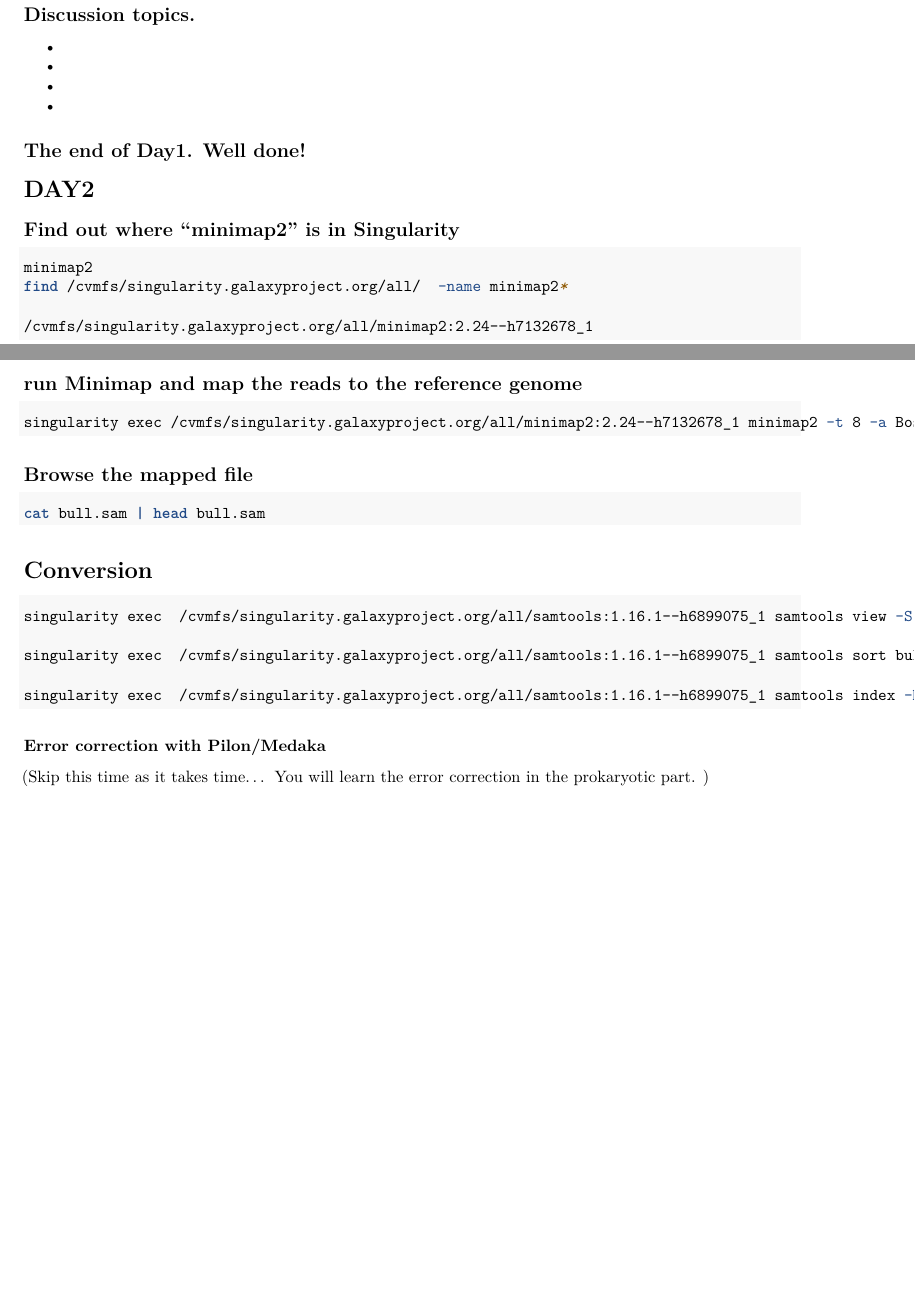
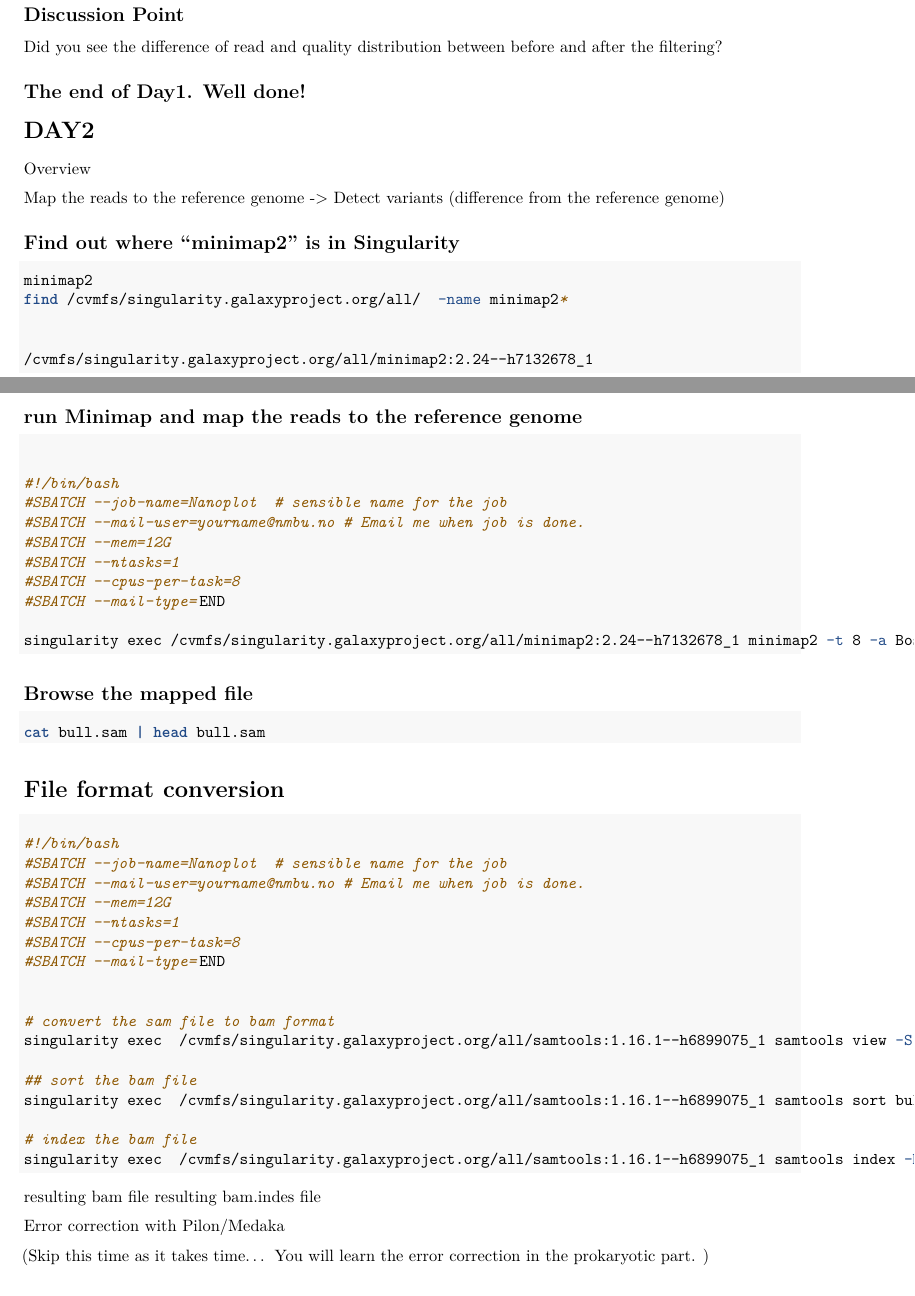
Before and after one commit to mariesaitou/Bio326, an R Markdown document (analysis/Bio326_2023.Rmd): two parts of pages 10 and 11 of 11 before the commit and two parts of pages 10 and 11 of 12 after it, joined at a grey line, cut so that both start at the same text, the shorter picture padded with empty space. Rendered offline with R 4.5, knitr and Pandoc, then LaTeX, with nearby package versions.

Commit message:
wflow_publish(c("analysis//Bio326_2023.Rmd"))

````diff
--- a/analysis/Bio326_2023.Rmd
+++ b/analysis/Bio326_2023.Rmd
@@ -211,24 +220,22 @@ singularity exec /cvmfs/singularity.galaxyproject.org/all/nanoplot:1.41.0--pyhdf
 
 ![](assets/Bio326-2023/image8.png){width=80%}
 
+## **Discussion Point**
 
-## Discussion topics.
+Did you see the difference of read and quality distribution between before and after the filtering?
 
--
-
--
-
--
-
--
 
 
 ## The end of Day1. Well done!
 
 
+
+
 # DAY2
 
+Overview
 
+Map the reads to the reference genome -> Detect variants (difference from the reference genome)
 
 
 
@@ -247,10 +253,17 @@ find /cvmfs/singularity.galaxyproject.org/all/  -name minimap2*
 
 ## run Minimap and map the reads to the reference genome
 ```{bash,eval=FALSE}
-singularity exec /cvmfs/singularity.galaxyproject.org/all/minimap2:2.24--h7132678_1 minimap2 -t 8 -a Bos_taurus.fa.gz cleaned.bull.fastq.gz > bull.sam
 
 
+#!/bin/bash
+#SBATCH --job-name=Nanoplot  # sensible name for the job
+#SBATCH --mail-user=yourname@nmbu.no # Email me when job is done.
+#SBATCH --mem=12G
+#SBATCH --ntasks=1
+#SBATCH --cpus-per-task=8
+#SBATCH --mail-type=END
 
+singularity exec /cvmfs/singularity.galaxyproject.org/all/minimap2:2.24--h7132678_1 minimap2 -t 8 -a Bos_taurus.fa.gz cleaned.bull.fastq.gz > bull.sam
 
 ```
 
@@ -262,16 +275,32 @@ cat bull.sam | head bull.sam
 
 
 
-# Conversion
+# File format conversion
 ```{bash,eval=FALSE}
+
+#!/bin/bash
+#SBATCH --job-name=Nanoplot  # sensible name for the job
+#SBATCH --mail-user=yourname@nmbu.no # Email me when job is done.
+#SBATCH --mem=12G
+#SBATCH --ntasks=1
+#SBATCH --cpus-per-task=8
+#SBATCH --mail-type=END
+
+
+# convert the sam file to bam format
 singularity exec  /cvmfs/singularity.galaxyproject.org/all/samtools:1.16.1--h6899075_1 samtools view -S -b bull.sam > bull0.bam
 
+## sort the bam file
 singularity exec  /cvmfs/singularity.galaxyproject.org/all/samtools:1.16.1--h6899075_1 samtools sort bull0.bam -o bull.bam
 
+# index the bam file
 singularity exec  /cvmfs/singularity.galaxyproject.org/all/samtools:1.16.1--h6899075_1 samtools index -M  bull.bam
 
 
 ```
 
+[resulting bam file](assets/Bio326-2023/bull.bam)
+[resulting bam.indes file](assets/Bio326-2023/bull.bam.bai)
 
-### Error correction with Pilon/Medaka
+
+Error correction with Pilon/Medaka
````
Also changed, not shown: analysis/Bio326_2023.Rmd (36 more changed lines).
